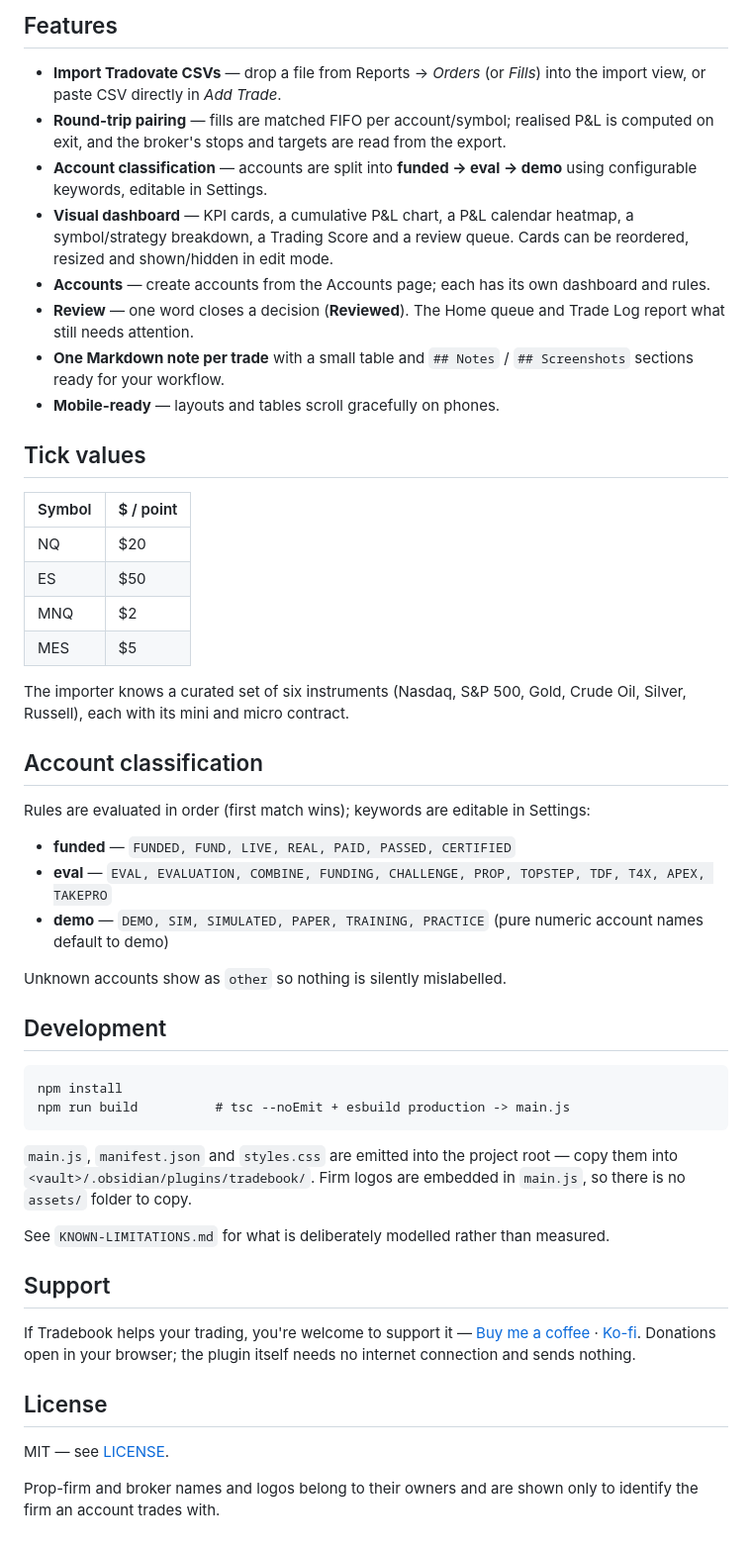
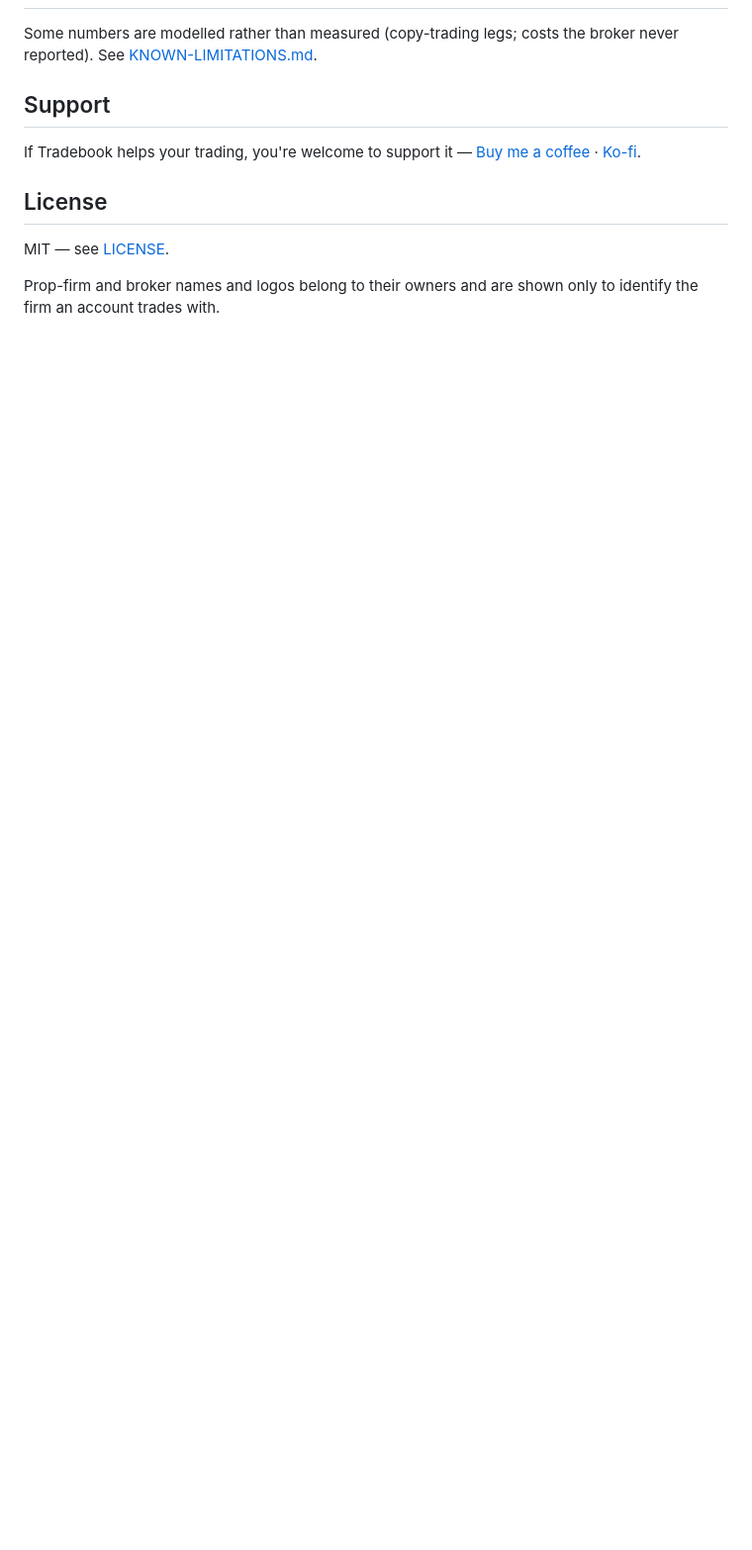
Before and after one commit to yamihugo/Tradebook, a Markdown page: README.md, the part around the change printed below. Shown: that part at 99% size. GitHub-like rendering; blank space fills up the shorter version.

````diff
--- a/README.md
+++ b/README.md
@@ -84,69 +62,13 @@ not a factory reset.
-## Features
-
-- **Import Tradovate CSVs** — drop a file from Reports → *Orders* (or *Fills*) into the
-  import view, or paste CSV directly in *Add Trade*.
-- **Round-trip pairing** — fills are matched FIFO per account/symbol; realised P&L is
-  computed on exit, and the broker's stops and targets are read from the export.
-- **Account classification** — accounts are split into **funded → eval → demo** using
-  configurable keywords, editable in Settings.
-- **Visual dashboard** — KPI cards, a cumulative P&L chart, a P&L calendar heatmap, a
-  symbol/strategy breakdown, a Trading Score and a review queue. Cards can be reordered,
-  resized and shown/hidden in edit mode.
-- **Accounts** — create accounts from the Accounts page; each has its own dashboard and
-  rules.
-- **Review** — one word closes a decision (**Reviewed**). The Home queue and Trade Log
-  report what still needs attention.
-- **One Markdown note per trade** with a small table and `## Notes` / `## Screenshots`
-  sections ready for your workflow.
-- **Mobile-ready** — layouts and tables scroll gracefully on phones.
-
-## Tick values
-
-| Symbol | $ / point |
-| ------ | --------- |
-| NQ     | $20       |
-| ES     | $50       |
-| MNQ    | $2        |
-| MES    | $5        |
-
-The importer knows a curated set of six instruments (Nasdaq, S&P 500, Gold, Crude Oil,
-Silver, Russell), each with its mini and micro contract.
-
-## Account classification
-
-Rules are evaluated in order (first match wins); keywords are editable in Settings:
-
-- **funded** — `FUNDED, FUND, LIVE, REAL, PAID, PASSED, CERTIFIED`
-- **eval** — `EVAL, EVALUATION, COMBINE, FUNDING, CHALLENGE, PROP, TOPSTEP, TDF, T4X, APEX,
-  TAKEPRO`
-- **demo** — `DEMO, SIM, SIMULATED, PAPER, TRAINING, PRACTICE` (pure numeric account names
-  default to demo)
-
-Unknown accounts show as `other` so nothing is silently mislabelled.
-
-## Development
-
-```
-npm install
-npm run build          # tsc --noEmit + esbuild production -> main.js
-```
-
-`main.js`, `manifest.json` and `styles.css` are emitted into the project root — copy them
-into `<vault>/.obsidian/plugins/tradebook/`. Firm logos are embedded in `main.js`, so there
-is no `assets/` folder to copy.
-
-See `KNOWN-LIMITATIONS.md` for what is deliberately modelled rather than measured.
+Some numbers are modelled rather than measured (copy-trading legs; costs the broker never reported). See [KNOWN-LIMITATIONS.md](KNOWN-LIMITATIONS.md).
 
 ## Support
 
 If Tradebook helps your trading, you're welcome to support it —
 [Buy me a coffee](https://www.buymeacoffee.com/yamihugo) ·
-[Ko-fi](https://ko-fi.com/yamihugo). Donations open in your browser; the plugin itself
-needs no internet connection and sends nothing.
+[Ko-fi](https://ko-fi.com/yamihugo).
 
 ## License
 
 MIT — see [LICENSE](LICENSE).
 
-Prop-firm and broker names and logos belong to their owners and are shown only to identify
-the firm an account trades with.
+Prop-firm and broker names and logos belong to their owners and are shown only to identify the firm an account trades with.
````
Also changed, not shown: other parts of README.md (+39 -61 lines), assets/readme/01-home.png (added), assets/readme/02-trade-log.png (added), assets/readme/03-account-cards.png (added).
